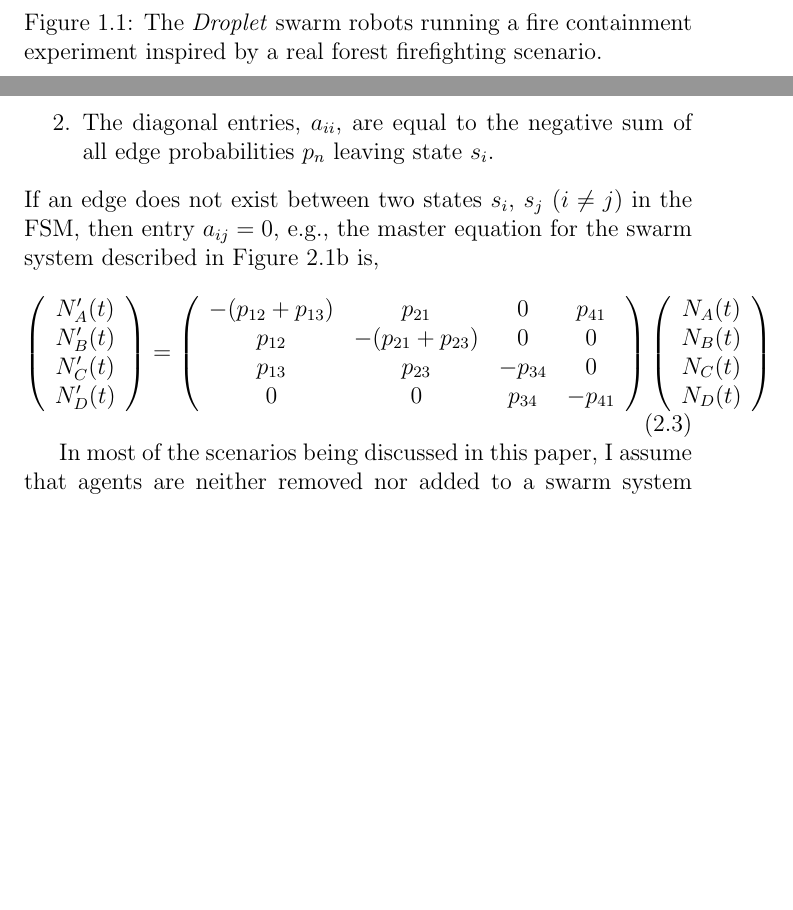
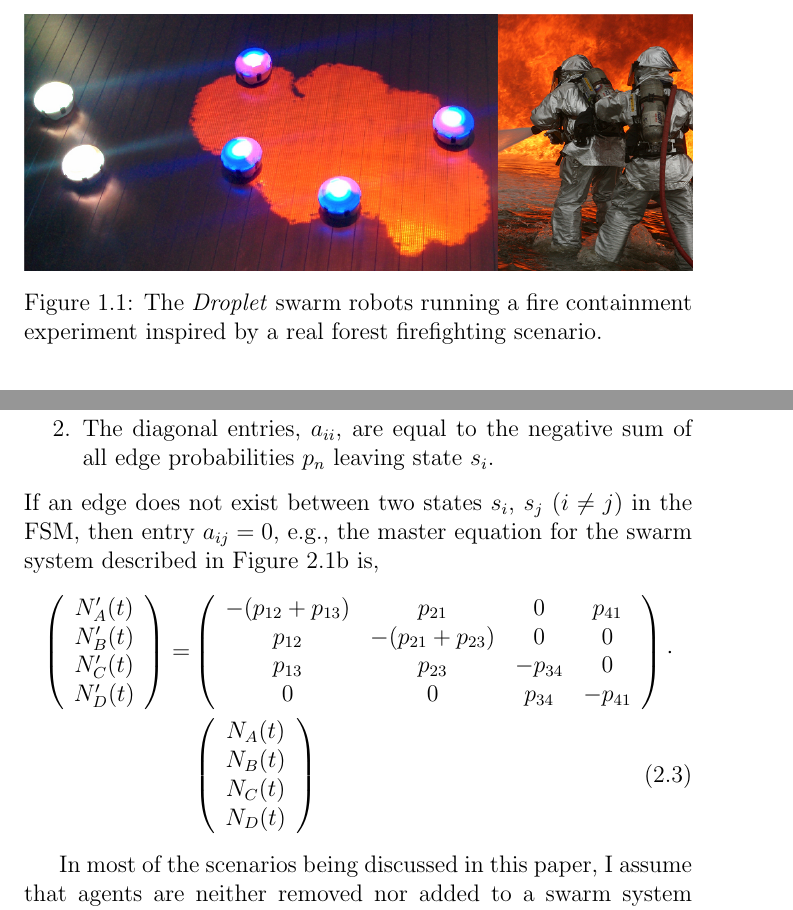
Before and after one commit to akanakia/PhDThesis, a LaTeX thesis (Dissertation/phd-dissertation.tex): two parts of pages 12 and 25 of 93 before the commit and two parts of pages 10 and 23 of 86 after it, joined at a grey line, cut so that both start at the same text, the shorter picture padded with empty space. Compiled offline with pdfLaTeX.

Commit message:
edited page margins

```diff
--- a/Dissertation/phd-dissertation.tex
+++ b/Dissertation/phd-dissertation.tex
@@ -7,7 +7,7 @@
 
 % Packages for page layout
 \usepackage[vcentering,dvips]{geometry}
-\geometry{papersize={6.14in,9.21in}, top=1in, bottom=1in, left=0.75in, right=0.75in}
+\geometry{papersize={6.14in,9.21in}, top=.75in, bottom=.75in, left=0.75in, right=0.75in}
 \usepackage[pagestyles]{titlesec}
 \newpagestyle{contentStyle}{%
   \sethead{\chaptername\ \thechapter. \chaptertitle}{}{}
@@ -377,10 +376,10 @@ where $\vec{S}$ is a state vector containing the number of agents in each state,
 \item The diagonal entries, $a_{ii}$, are equal to the negative sum of all edge probabilities $p_{n}$ leaving state $s_i$.
 \end{enumerate}
 If an edge does not exist between two states $s_i$, $s_j$ ($i\not=j$) in the FSM, then entry $a_{ij} = 0$, e.g., the master equation for the swarm system described in Figure~\ref{fig:pfsm} is,
-\begin{equation}\label{eq:mastereqns}
+\begin{align}\label{eq:mastereqns}
 \left(
 	\begin{array}{c}N_A'(t) \\ N_B'(t) \\ N_C'(t) \\ N_D'(t)\end{array}
-\right) =
+\right) = &
 \left(
 	\begin{array}{cccc}
 	-(p_{12} + p_{13}) & p_{21} & 0 & p_{41}\\
@@ -388,9 +387,9 @@ If an edge does not exist between two states $s_i$, $s_j$ ($i\not=j$) in the FSM
 	p_{13} & p_{23} & -p_{34} & 0\\
 	0 & 0 & p_{34} & -p_{41}
 	\end{array}
-\right)
-\left(\begin{array}{c}N_A(t) \\ N_B(t) \\ N_C(t) \\ N_D(t)\end{array}\right)
-\end{equation}
+\right)\cdot\nonumber\\
+& \left(\begin{array}{c}N_A(t) \\ N_B(t) \\ N_C(t) \\ N_D(t)\end{array}\right)
+\end{align}
 
 In most of the scenarios being discussed in this paper, I assume that agents are neither removed nor added to a swarm system once an experiment has begun and therefore add the following constraints to the model,
 \begin{align}
```
Also changed, not shown: Dissertation/phd-dissertation.tex (1 more changed lines).
